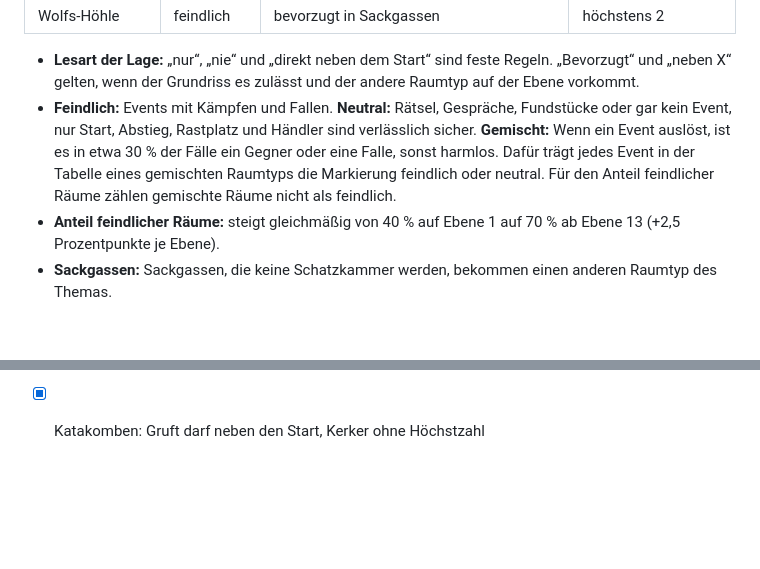
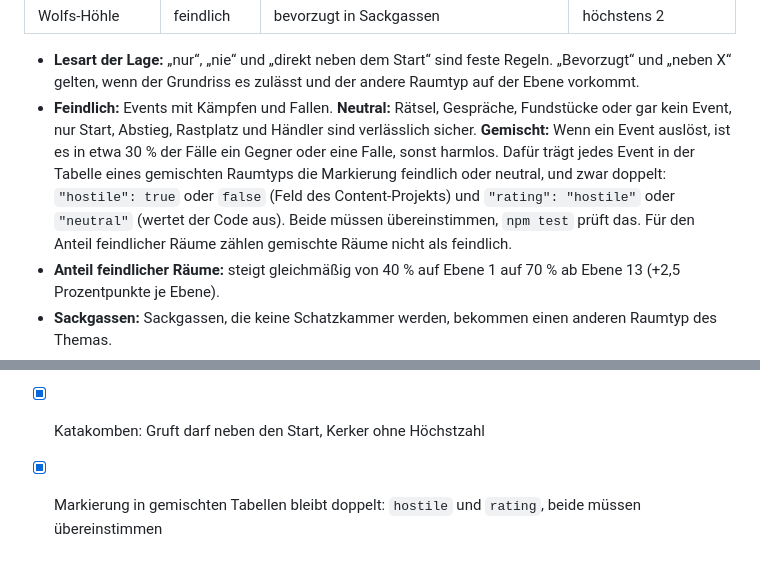
Before and after one commit to herrjakob-games/dungeon-gametest, a Markdown page: docs/GDD.md, 2 parts joined by grey strips. Drawn GitHub-style; blank space fills up the shorter version.

Commit message:
GDD: Markierung feindlich/neutral bleibt doppelt (hostile und rating)
Co-Authored-By: Claude Opus 5.5 <noreply@anthropic.com>
Claude-Session: https://claude.ai/code/session_0148Wd4v5G2NEf8WQeBTSqft

```diff
--- a/docs/GDD.md
+++ b/docs/GDD.md
@@ -225,7 +225,7 @@ Der Dungeon führt durch Themen, die alle drei Ebenen wechseln. Das Thema bestim
 | Wolfs-Höhle | feindlich | bevorzugt in Sackgassen | höchstens 2 |
 
 - **Lesart der Lage:** „nur“, „nie“ und „direkt neben dem Start“ sind feste Regeln. „Bevorzugt“ und „neben X“ gelten, wenn der Grundriss es zulässt und der andere Raumtyp auf der Ebene vorkommt.
-- **Feindlich:** Events mit Kämpfen und Fallen. **Neutral:** Rätsel, Gespräche, Fundstücke oder gar kein Event, nur Start, Abstieg, Rastplatz und Händler sind verlässlich sicher. **Gemischt:** Wenn ein Event auslöst, ist es in etwa 30 % der Fälle ein Gegner oder eine Falle, sonst harmlos. Dafür trägt jedes Event in der Tabelle eines gemischten Raumtyps die Markierung feindlich oder neutral. Für den Anteil feindlicher Räume zählen gemischte Räume nicht als feindlich.
+- **Feindlich:** Events mit Kämpfen und Fallen. **Neutral:** Rätsel, Gespräche, Fundstücke oder gar kein Event, nur Start, Abstieg, Rastplatz und Händler sind verlässlich sicher. **Gemischt:** Wenn ein Event auslöst, ist es in etwa 30 % der Fälle ein Gegner oder eine Falle, sonst harmlos. Dafür trägt jedes Event in der Tabelle eines gemischten Raumtyps die Markierung feindlich oder neutral, und zwar doppelt: `"hostile": true` oder `false` (Feld des Content-Projekts) und `"rating": "hostile"` oder `"neutral"` (wertet der Code aus). Beide müssen übereinstimmen, `npm test` prüft das. Für den Anteil feindlicher Räume zählen gemischte Räume nicht als feindlich.
 - **Anteil feindlicher Räume:** steigt gleichmäßig von 40 % auf Ebene 1 auf 70 % ab Ebene 13 (+2,5 Prozentpunkte je Ebene).
 - **Sackgassen:** Sackgassen, die keine Schatzkammer werden, bekommen einen anderen Raumtyp des Themas.
 - **Ausnahmen in den Katakomben:** Dort darf die Gruft neben dem Start stehen, und der Kerker hat keine Höchstzahl. Sonst gäbe es für Räume neben dem Start manchmal keinen erlaubten Raumtyp. Solche Ausnahmen stehen als `overrides` beim Thema in `data/themes.json`.
@@ -356,3 +356,4 @@ Sieben Schritte, jeder endet mit etwas Spielbarem, das Christian im Browser test
 - [x] Proben-Zuschlag des Themas gilt auch für die Flucht
 - [x] Händler: 4 Ausrüstungsteile der Themenstufe plus alle Verbrauchsgegenstände in beliebiger Menge; Verbrauchsgegenstände in jeder Beutestufe
 - [x] Katakomben: Gruft darf neben den Start, Kerker ohne Höchstzahl
+- [x] Markierung in gemischten Tabellen bleibt doppelt: `hostile` und `rating`, beide müssen übereinstimmen
```
